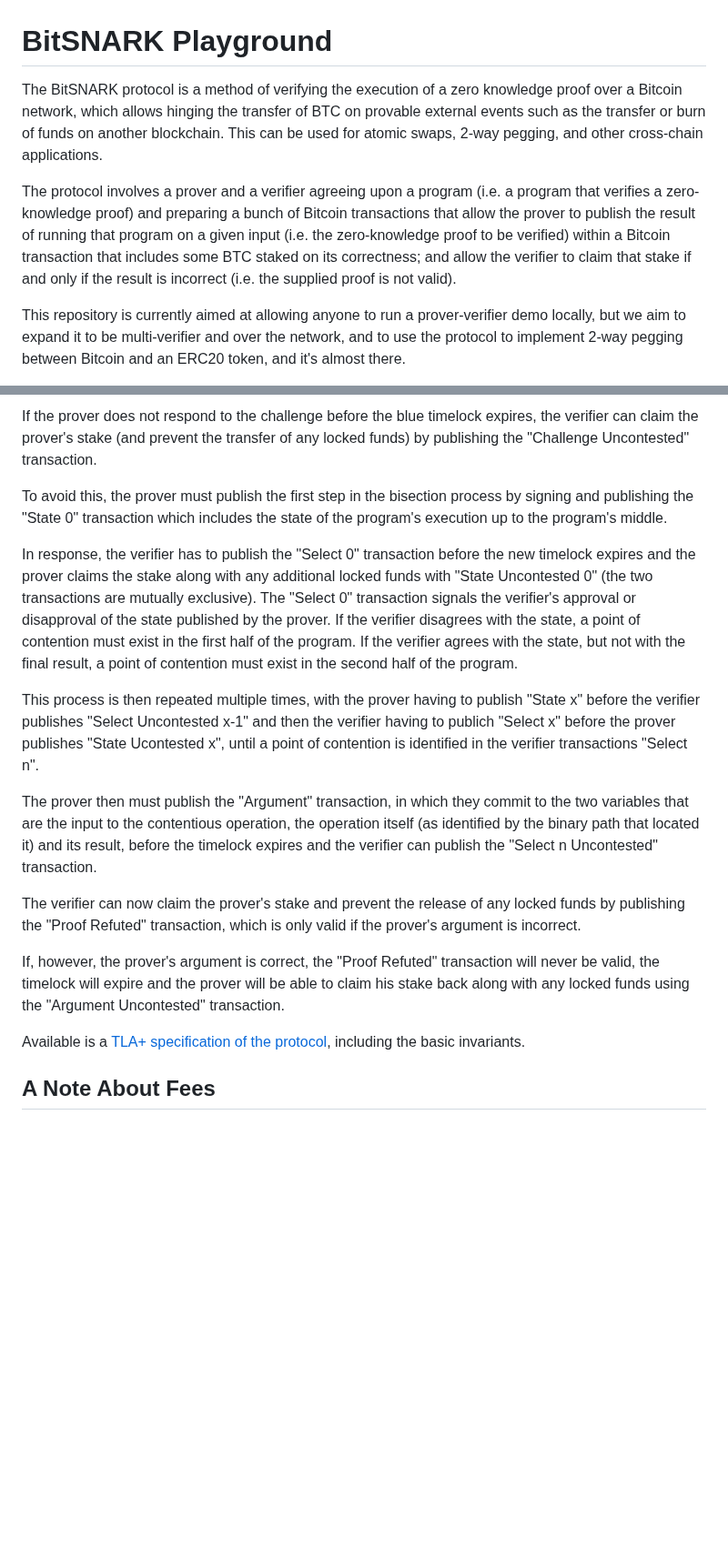
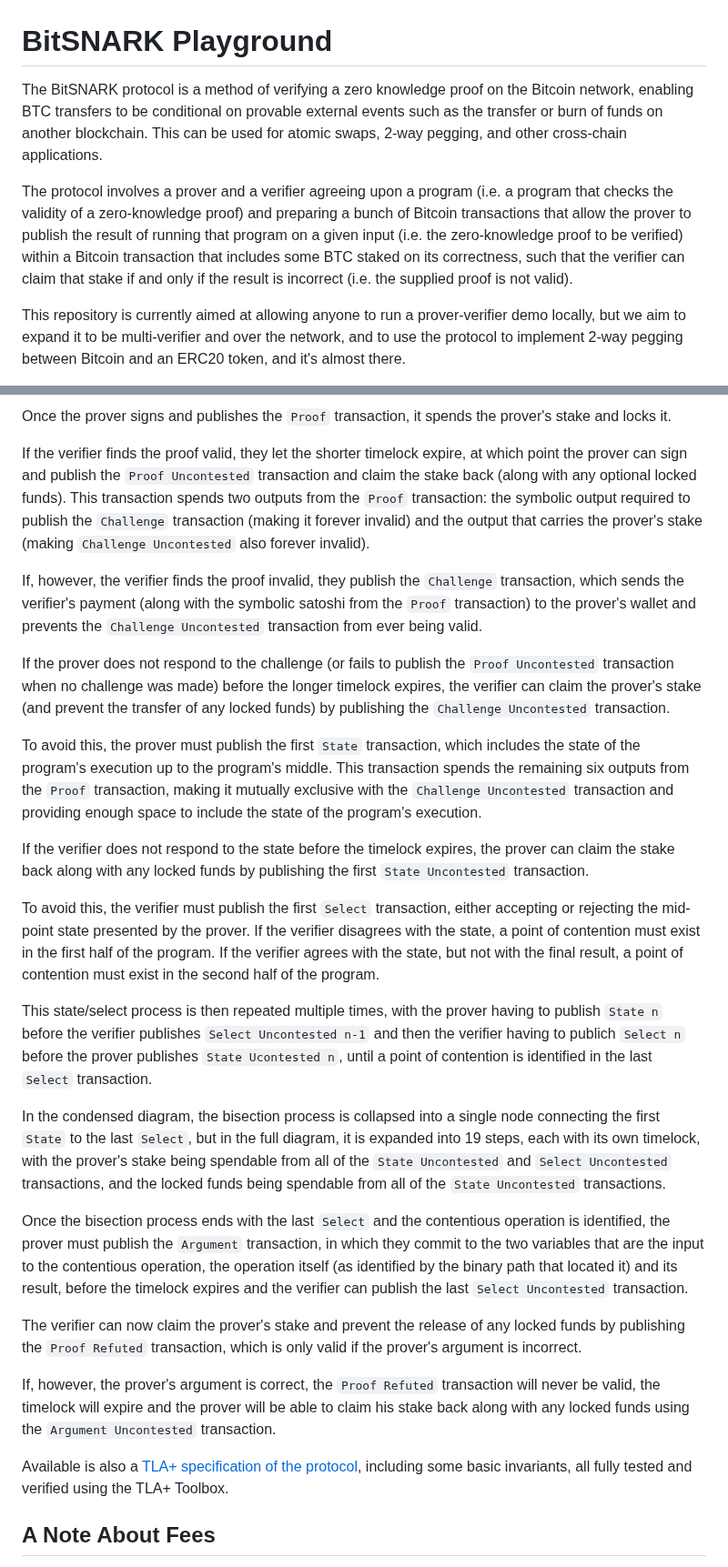
Before and after one commit to bitsnark/bitsnark-lib, a Markdown page: README.md, 2 parts joined by grey strips. Shown at 91% size. Rendered like a GitHub page; blank space fills up the shorter version.

Commit message:
Document new diagrams

```diff
--- a/README.md
+++ b/README.md
@@ -1,8 +1,8 @@
 # BitSNARK Playground
 
-The BitSNARK protocol is a method of verifying the execution of a zero knowledge proof over a Bitcoin network, which allows hinging the transfer of BTC on provable external events such as the transfer or burn of funds on another blockchain. This can be used for atomic swaps, 2-way pegging, and other cross-chain applications.
+The BitSNARK protocol is a method of verifying a zero knowledge proof on the Bitcoin network, enabling BTC transfers to be conditional on provable external events such as the transfer or burn of funds on another blockchain. This can be used for atomic swaps, 2-way pegging, and other cross-chain applications.
 
-The protocol involves a prover and a verifier agreeing upon a program (i.e. a program that verifies a zero-knowledge proof) and preparing a bunch of Bitcoin transactions that allow the prover to publish the result of running that program on a given input (i.e. the zero-knowledge proof to be verified) within a Bitcoin transaction that includes some BTC staked on its correctness; and allow the verifier to claim that stake if and only if the result is incorrect (i.e. the supplied proof is not valid).
+The protocol involves a prover and a verifier agreeing upon a program (i.e. a program that checks the validity of a zero-knowledge proof) and preparing a bunch of Bitcoin transactions that allow the prover to publish the result of running that program on a given input (i.e. the zero-knowledge proof to be verified) within a Bitcoin transaction that includes some BTC staked on its correctness, such that the verifier can claim that stake if and only if the result is incorrect (i.e. the supplied proof is not valid).
 
 This repository is currently aimed at allowing anyone to run a prover-verifier demo locally, but we aim to expand it to be multi-verifier and over the network, and to use the protocol to implement 2-way pegging between Bitcoin and an ERC20 token, and it's almost there.
 
@@ -54,19 +54,29 @@ If, however, the verifier finds the proof invalid, they publish the "Challenge"
 
-If the prover does not respond to the challenge before the blue timelock expires, the verifier can claim the prover's stake (and prevent the transfer of any locked funds) by publishing the "Challenge Uncontested" transaction.
+Once the prover signs and publishes the `Proof` transaction, it spends the prover's stake and locks it.
 
-To avoid this, the prover must publish the first step in the bisection process by signing and publishing the "State 0" transaction which includes the state of the program's execution up to the program's middle.
+If the verifier finds the proof valid, they let the shorter timelock expire, at which point the prover can sign and publish the `Proof Uncontested` transaction and claim the stake back (along with any optional locked funds). This transaction spends two outputs from the `Proof` transaction: the symbolic output required to publish the `Challenge` transaction (making it forever invalid) and the output that carries the prover's stake (making `Challenge Uncontested` also forever invalid).
 
-In response, the verifier has to publish the "Select 0" transaction before the new timelock expires and the prover claims the stake along with any additional locked funds with "State Uncontested 0" (the two transactions are mutually exclusive). The "Select 0" transaction signals the verifier's approval or disapproval of the state published by the prover. If the verifier disagrees with the state, a point of contention must exist in the first half of the program. If the verifier agrees with the state, but not with the final result, a point of contention must exist in the second half of the program.
+If, however, the verifier finds the proof invalid, they publish the `Challenge` transaction, which sends the verifier's payment (along with the symbolic satoshi from the `Proof` transaction) to the prover's wallet and prevents the `Challenge Uncontested` transaction from ever being valid.
 
-This process is then repeated multiple times, with the prover having to publish "State x" before the verifier publishes "Select Uncontested x-1" and then the verifier having to publich "Select x" before the prover publishes "State Ucontested x", until a point of contention is identified in the verifier transactions "Select n".
+If the prover does not respond to the challenge (or fails to publish the `Proof Uncontested` transaction when no challenge was made) before the longer timelock expires, the verifier can claim the prover's stake (and prevent the transfer of any locked funds) by publishing the `Challenge Uncontested` transaction.
 
-The prover then must publish the "Argument" transaction, in which they commit to the two variables that are the input to the contentious operation, the operation itself (as identified by the binary path that located it) and its result, before the timelock expires and the verifier can publish the "Select n Uncontested" transaction.
+To avoid this, the prover must publish the first `State` transaction, which includes the state of the program's execution up to the program's middle. This transaction spends the remaining six outputs from the `Proof` transaction, making it mutually exclusive with the `Challenge Uncontested` transaction and providing enough space to include the state of the program's execution.
 
-The verifier can now claim the prover's stake and prevent the release of any locked funds by publishing the "Proof Refuted" transaction, which is only valid if the prover's argument is incorrect.
+If the verifier does not respond to the state before the timelock expires, the prover can claim the stake back along with any locked funds by publishing the first `State Uncontested` transaction.
 
-If, however, the prover's argument is correct, the "Proof Refuted" transaction will never be valid, the timelock will expire and the prover will be able to claim his stake back along with any locked funds using the "Argument Uncontested" transaction.
+To avoid this, the verifier must publish the first `Select` transaction, either accepting or rejecting the mid-point state presented by the prover. If the verifier disagrees with the state, a point of contention must exist in the first half of the program. If the verifier agrees with the state, but not with the final result, a point of contention must exist in the second half of the program.
 
-Available is a [TLA+ specification of the protocol](/analysis/BitSnark.pdf), including the basic invariants.
+This state/select process is then repeated multiple times, with the prover having to publish `State n` before the verifier publishes `Select Uncontested n-1` and then the verifier having to publich `Select n` before the prover publishes `State Ucontested n`, until a point of contention is identified in the last `Select` transaction.
+
+In the condensed diagram, the bisection process is collapsed into a single node connecting the first `State` to the last `Select`, but in the full diagram, it is expanded into 19 steps, each with its own timelock, with the prover's stake being spendable from all of the `State Uncontested` and `Select Uncontested` transactions, and the locked funds being spendable from all of the `State Uncontested` transactions.
+
+Once the bisection process ends with the last `Select` and the contentious operation is identified, the prover must publish the `Argument` transaction, in which they commit to the two variables that are the input to the contentious operation, the operation itself (as identified by the binary path that located it) and its result, before the timelock expires and the verifier can publish the last `Select Uncontested` transaction.
+
+The verifier can now claim the prover's stake and prevent the release of any locked funds by publishing the `Proof Refuted` transaction, which is only valid if the prover's argument is incorrect.
+
+If, however, the prover's argument is correct, the `Proof Refuted` transaction will never be valid, the timelock will expire and the prover will be able to claim his stake back along with any locked funds using the `Argument Uncontested` transaction.
+
+Available is also a [TLA+ specification of the protocol](/analysis/BitSnark.pdf), including some basic invariants, all fully tested and verified using the TLA+ Toolbox.
 
 ## A Note About Fees
 
```
Also changed, not shown: other parts of README.md (+25 -11 lines).
